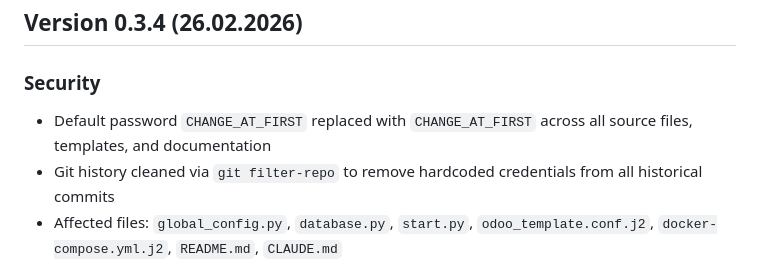
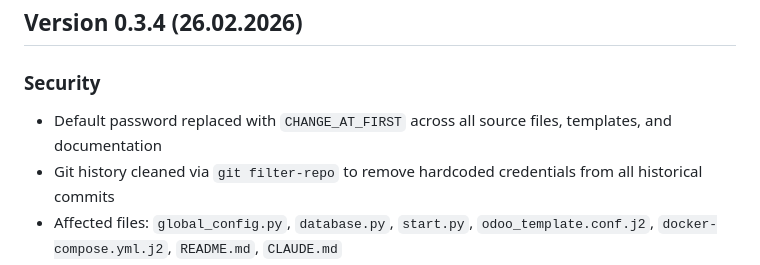
Before and after one commit to equitania/odoo-dev, a Markdown page: RELEASE_NOTES.md, the part around the change. Drawn GitHub-style.

Commit message:
[FIX] RELEASE_NOTES.md — fix filter-repo side-effect in release note text (v0.3.4)
Co-Authored-By: Claude Opus 4.6 <noreply@anthropic.com>

```diff
--- a/RELEASE_NOTES.md
+++ b/RELEASE_NOTES.md
@@ -3,7 +3,7 @@
 ## Version 0.3.4 (26.02.2026)
 
 ### Security
-- Default password `CHANGE_AT_FIRST` replaced with `CHANGE_AT_FIRST` across all source files, templates, and documentation
+- Default password replaced with `CHANGE_AT_FIRST` across all source files, templates, and documentation
 - Git history cleaned via `git filter-repo` to remove hardcoded credentials from all historical commits
 - Affected files: `global_config.py`, `database.py`, `start.py`, `odoo_template.conf.j2`, `docker-compose.yml.j2`, `README.md`, `CLAUDE.md`
 
```
